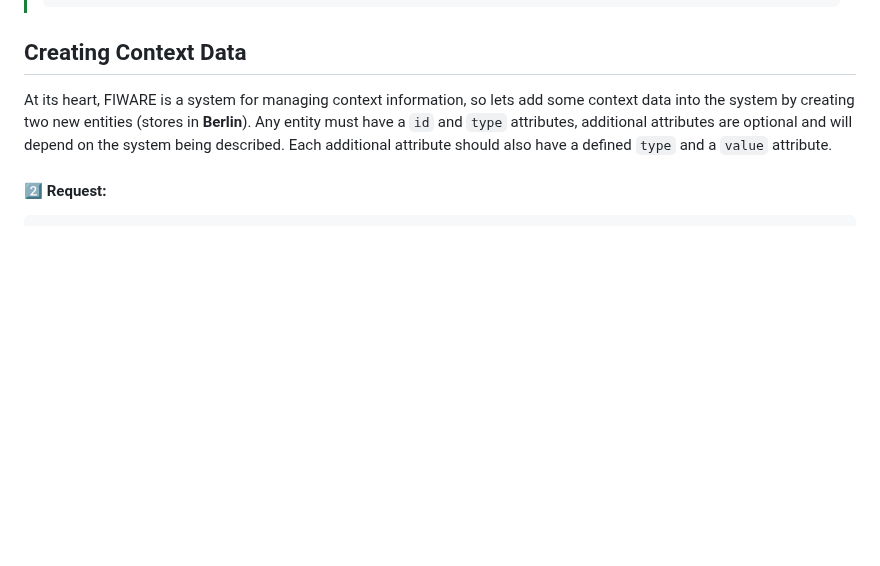
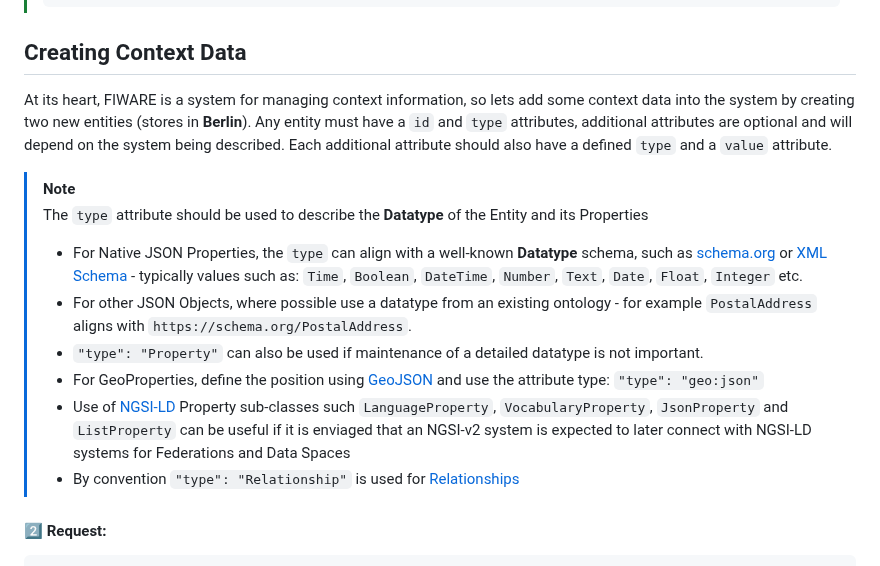
Before and after one commit to FIWARE/tutorials.Getting-Started, a Markdown page: README.md, the part around the change. Drawn GitHub-style; blank space fills up the shorter version.

```diff
--- a/README.md
+++ b/README.md
@@ -243,6 +243,19 @@ At its heart, FIWARE is a system for managing context information, so lets add s
 creating two new entities (stores in **Berlin**). Any entity must have a `id` and `type` attributes, additional
 attributes are optional and will depend on the system being described. Each additional attribute should also have a
 defined `type` and a `value` attribute.
+
+> [!NOTE]
+> The `type` attribute should be used to describe the **Datatype**  of the Entity and its Properties
+>
+> -  For Native JSON Properties, the `type` can align with a well-known  **Datatype** schema, such as [schema.org](https://schema.org/DataType)  or
+>    [XML Schema](https://www.w3.org/TR/2004/REC-xmlschema-2-20041028/) - typically values such as: `Time`, `Boolean`, `DateTime`, `Number`,
+>    `Text`, `Date`, `Float`, `Integer` etc.
+> -  For other JSON Objects, where possible use a datatype from an existing ontology - for example `PostalAddress` aligns with `https://schema.org/PostalAddress`.
+> -  `"type": "Property"` can also be used if maintenance of a detailed datatype is not important.
+> -  For GeoProperties, define the position using [GeoJSON](https://geojson.org/) and use the attribute type: `"type": "geo:json"`
+> -  Use of [NGSI-LD](https://ngsi-ld-tutorials.readthedocs.io/) Property sub-classes such `LanguageProperty`, `VocabularyProperty`, `JsonProperty` and `ListProperty`
+>    can be useful if it is enviaged that an NGSI-v2 system is expected to later connect with NGSI-LD systems for Federations and Data Spaces
+> -  By convention `"type": "Relationship"` is used for [Relationships](https://github.com/FIWARE/tutorials.Entity-Relationships/tree/NGSI-v2)
 
 #### 2️⃣ Request:
 
```
